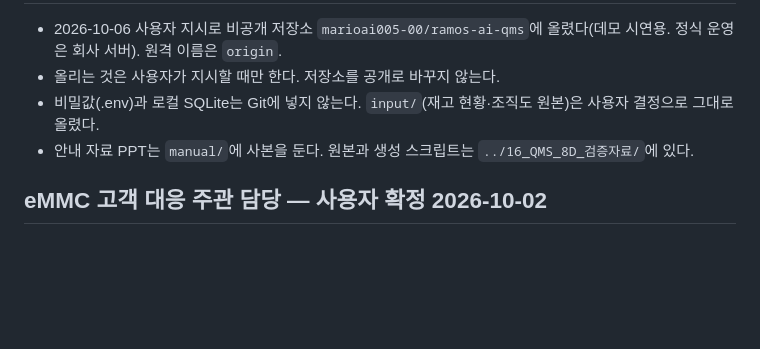
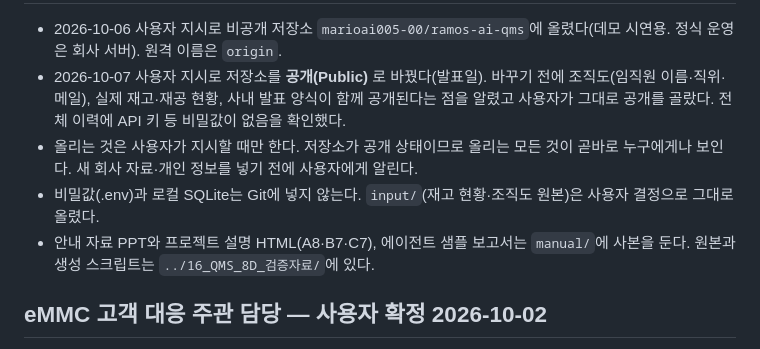
Before and after one commit to marioai005-00/ramos-ai-qms, a Markdown page: AGENTS.md, the part around one of its changes. Drawn GitHub-style; blank space fills up the shorter version.

Commit message:
Record that the repository is now public by the user's instruction
Co-Authored-By: Claude Opus 5.5 <noreply@anthropic.com>

```diff
--- a/AGENTS.md
+++ b/AGENTS.md
@@ -25,8 +25,9 @@
 
 - 2026-10-06 사용자 지시로 비공개 저장소 `marioai005-00/ramos-ai-qms`에 올렸다(데모 시연용. 정식 운영은 회사 서버). 원격 이름은 `origin`.
-- 올리는 것은 사용자가 지시할 때만 한다. 저장소를 공개로 바꾸지 않는다.
+- 2026-10-07 사용자 지시로 저장소를 **공개(Public)** 로 바꿨다(발표일). 바꾸기 전에 조직도(임직원 이름·직위·메일), 실제 재고·재공 현황, 사내 발표 양식이 함께 공개된다는 점을 알렸고 사용자가 그대로 공개를 골랐다. 전체 이력에 API 키 등 비밀값이 없음을 확인했다.
+- 올리는 것은 사용자가 지시할 때만 한다. 저장소가 공개 상태이므로 올리는 모든 것이 곧바로 누구에게나 보인다. 새 회사 자료·개인 정보를 넣기 전에 사용자에게 알린다.
 - 비밀값(.env)과 로컬 SQLite는 Git에 넣지 않는다. `input/`(재고 현황·조직도 원본)은 사용자 결정으로 그대로 올렸다.
-- 안내 자료 PPT는 `manual/`에 사본을 둔다. 원본과 생성 스크립트는 `../16_QMS_8D_검증자료/`에 있다.
+- 안내 자료 PPT와 프로젝트 설명 HTML(A8·B7·C7), 에이전트 샘플 보고서는 `manual/`에 사본을 둔다. 원본과 생성 스크립트는 `../16_QMS_8D_검증자료/`에 있다.
 
 ## eMMC 고객 대응 주관 담당 — 사용자 확정 2026-10-02
 
```
Also changed, not shown: other parts of AGENTS.md (+1 -1 lines), 인수인계.md (+7 -1 lines).
